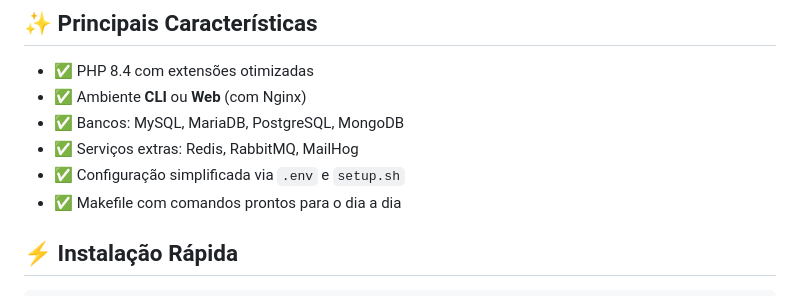
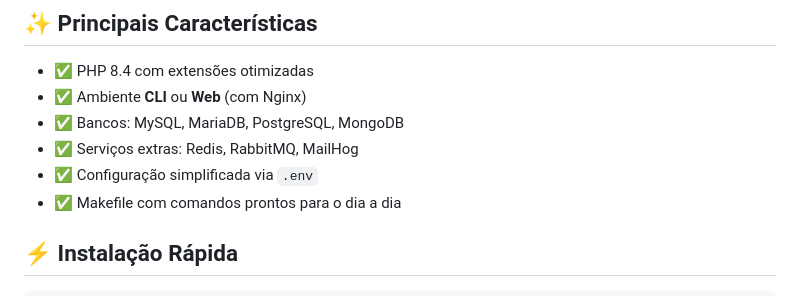
Before and after one commit to Diego-Brocanelli/php-docker, a Markdown page: README.md, the part around the change. Rendered like a GitHub page.

Commit message:
Atualização da documentação

```diff
--- a/README.md
+++ b/README.md
@@ -27,7 +27,7 @@ Ideal para uso individual ou em equipe.
 * ✅ Ambiente **CLI** ou **Web** (com Nginx)
 * ✅ Bancos: MySQL, MariaDB, PostgreSQL, MongoDB
 * ✅ Serviços extras: Redis, RabbitMQ, MailHog
-* ✅ Configuração simplificada via `.env` e `setup.sh`
+* ✅ Configuração simplificada via `.env`
 * ✅ Makefile com comandos prontos para o dia a dia
 
 ## ⚡ Instalação Rápida
```
